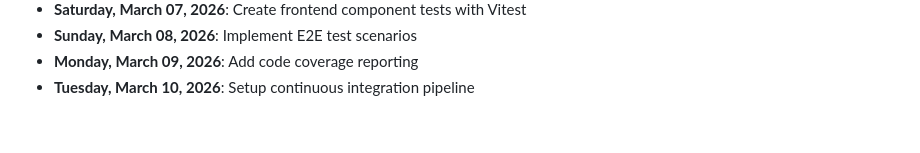
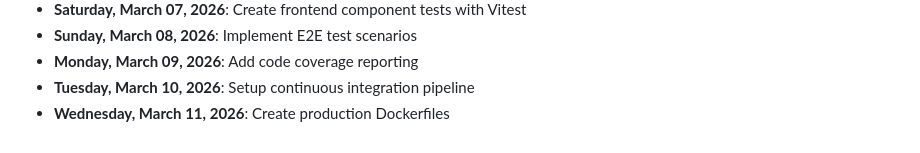
Before and after one commit to mohamedaminehamdi/Telemed, a Markdown page: DAILY_PROGRESS.md, the part around the change. GitHub-like rendering.

Commit message:
Wednesday, March 11, 2026: Create production Dockerfiles

```diff
--- a/DAILY_PROGRESS.md
+++ b/DAILY_PROGRESS.md
@@ -69,3 +69,4 @@
 - **Sunday, March 08, 2026**: Implement E2E test scenarios
 - **Monday, March 09, 2026**: Add code coverage reporting
 - **Tuesday, March 10, 2026**: Setup continuous integration pipeline
+- **Wednesday, March 11, 2026**: Create production Dockerfiles
```
